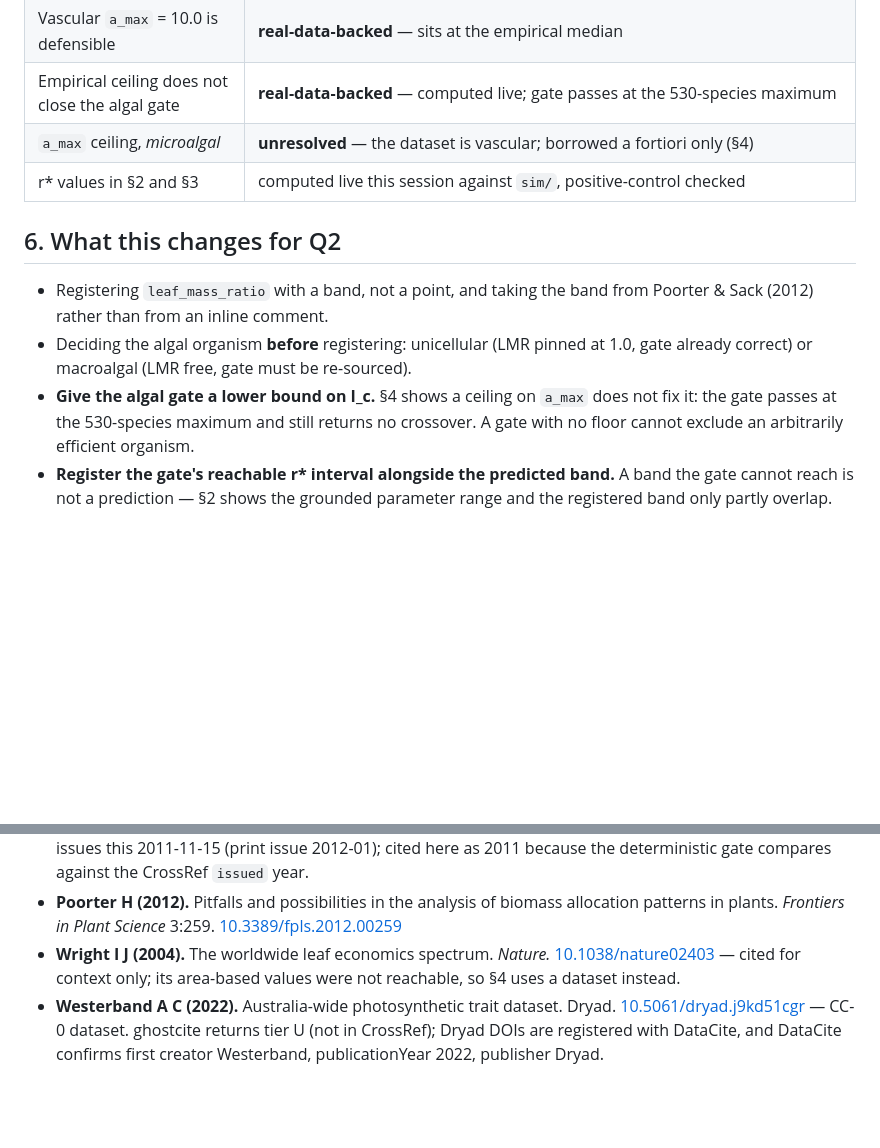
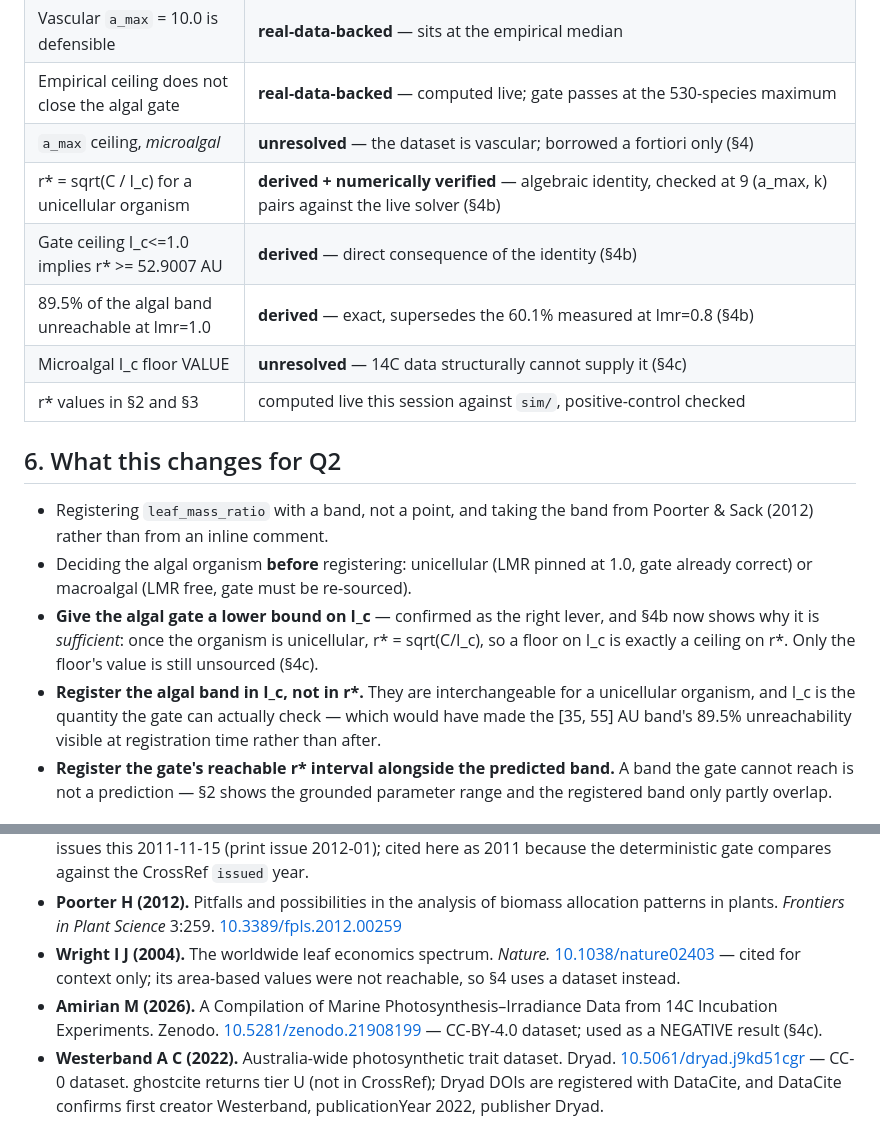
Before and after one commit to musharna/dyson-tree, a Markdown page: docs/bio_grounding_2026-09-02.md, 2 parts joined by grey strips. GitHub-like rendering; blank space fills up the shorter version.

```diff
--- a/docs/bio_grounding_2026-09-02.md
+++ b/docs/bio_grounding_2026-09-02.md
@@ -182,6 +250,10 @@ A microalgal `a_max` ceiling is still unsourced.
 | Vascular `a_max` = 10.0 is defensible | **real-data-backed** — sits at the empirical median |
 | Empirical ceiling does not close the algal gate | **real-data-backed** — computed live; gate passes at the 530-species maximum |
 | `a_max` ceiling, *microalgal* | **unresolved** — the dataset is vascular; borrowed a fortiori only (§4) |
+| r\* = sqrt(C / I_c) for a unicellular organism | **derived + numerically verified** — algebraic identity, checked at 9 (a_max, k) pairs against the live solver (§4b) |
+| Gate ceiling I_c<=1.0 implies r\* >= 52.9007 AU | **derived** — direct consequence of the identity (§4b) |
+| 89.5% of the algal band unreachable at lmr=1.0 | **derived** — exact, supersedes the 60.1% measured at lmr=0.8 (§4b) |
+| Microalgal I_c floor VALUE | **unresolved** — 14C data structurally cannot supply it (§4c) |
 | r\* values in §2 and §3 | computed live this session against `sim/`, positive-control checked |
 
 ## 6. What this changes for Q2
@@ -190,9 +262,12 @@ A microalgal `a_max` ceiling is still unsourced.
   Poorter & Sack (2012) rather than from an inline comment.
 - Deciding the algal organism **before** registering: unicellular (LMR pinned at 1.0,
   gate already correct) or macroalgal (LMR free, gate must be re-sourced).
-- **Give the algal gate a lower bound on I_c.** §4 shows a ceiling on `a_max` does not fix
-  it: the gate passes at the 530-species maximum and still returns no crossover. A gate
-  with no floor cannot exclude an arbitrarily efficient organism.
+- **Give the algal gate a lower bound on I_c** — confirmed as the right lever, and §4b now
+  shows why it is *sufficient*: once the organism is unicellular, r\* = sqrt(C/I_c), so a
+  floor on I_c is exactly a ceiling on r\*. Only the floor's value is still unsourced (§4c).
+- **Register the algal band in I_c, not in r\*.** They are interchangeable for a unicellular
+  organism, and I_c is the quantity the gate can actually check — which would have made the
+  [35, 55] AU band's 89.5% unreachability visible at registration time rather than after.
 - **Register the gate's reachable r\* interval alongside the predicted band.** A band the
   gate cannot reach is not a prediction — §2 shows the grounded parameter range and the
   registered band only partly overlap.
@@ -205,4 +280,5 @@ A microalgal `a_max` ceiling is still unsourced.
 - **Poorter H (2011).** Biomass allocation to leaves, stems and roots: meta-analyses of interspecific variation and environmental control. *New Phytologist* 193:30–50. [10.1111/j.1469-8137.2011.03952.x](https://doi.org/10.1111/j.1469-8137.2011.03952.x) — CrossRef issues this 2011-11-15 (print issue 2012-01); cited here as 2011 because the deterministic gate compares against the CrossRef `issued` year.
 - **Poorter H (2012).** Pitfalls and possibilities in the analysis of biomass allocation patterns in plants. *Frontiers in Plant Science* 3:259. [10.3389/fpls.2012.00259](https://doi.org/10.3389/fpls.2012.00259)
 - **Wright I J (2004).** The worldwide leaf economics spectrum. *Nature.* [10.1038/nature02403](https://doi.org/10.1038/nature02403) — cited for context only; its area-based values were not reachable, so §4 uses a dataset instead.
+- **Amirian M (2026).** A Compilation of Marine Photosynthesis–Irradiance Data from 14C Incubation Experiments. Zenodo. [10.5281/zenodo.21908199](https://doi.org/10.5281/zenodo.21908199) — CC-BY-4.0 dataset; used as a NEGATIVE result (§4c).
 - **Westerband A C (2022).** Australia-wide photosynthetic trait dataset. Dryad. [10.5061/dryad.j9kd51cgr](https://doi.org/10.5061/dryad.j9kd51cgr) — CC-0 dataset. ghostcite returns tier U (not in CrossRef); Dryad DOIs are registered with DataCite, and DataCite confirms first creator Westerband, publicationYear 2022, publisher Dryad.
```
Also changed, not shown: other parts of docs/bio_grounding_2026-09-02.md (+68 -0 lines), docs/ROADMAP.md (+14 -1 lines).
